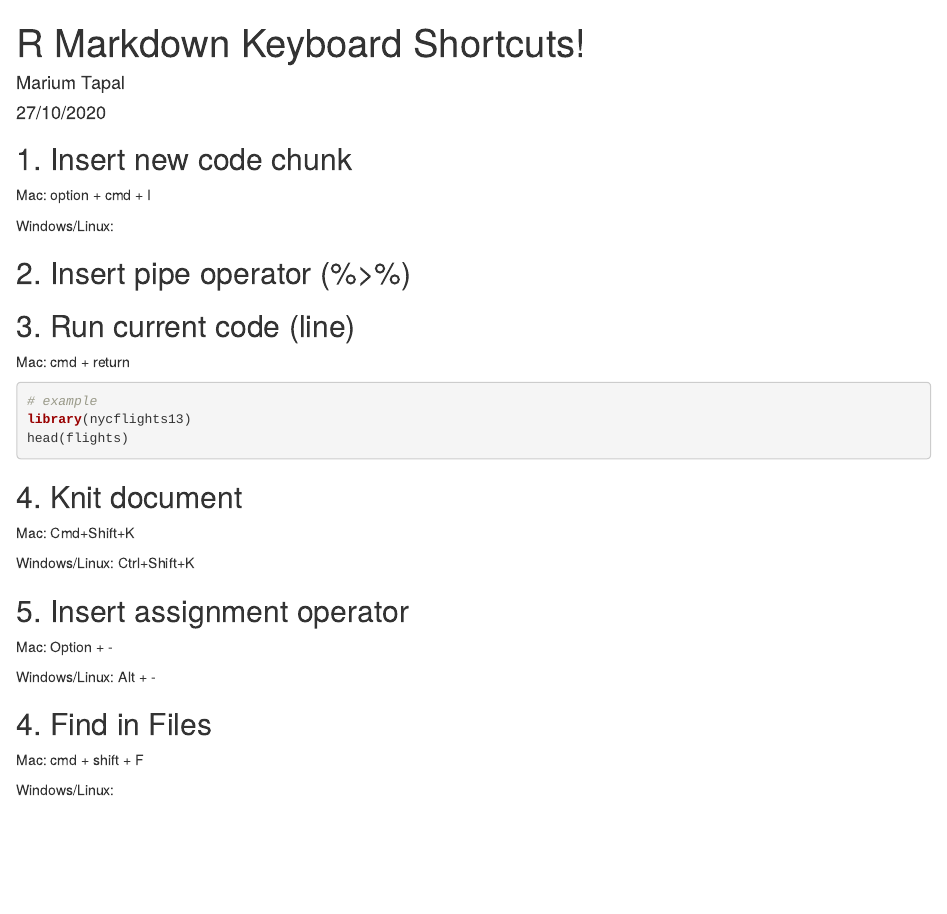
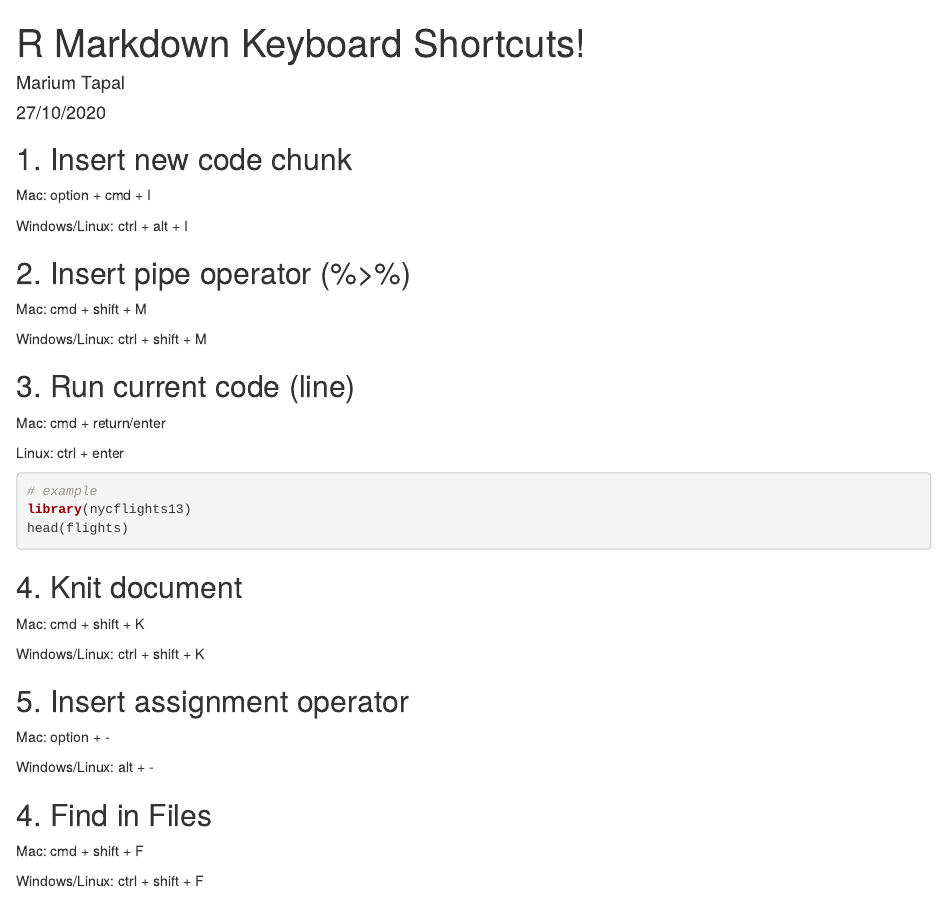
Before and after one commit to mariumtapal/presentations, an R Markdown document (rmd-workshop-f20/shortcuts.Rmd): the page in a window 1100 px wide, from its top. The pictures show the output file rmd-workshop-f20/shortcuts.html that the author committed with the source, opened offline.

Commit message:
shortcuts

````diff
--- a/rmd-workshop-f20/shortcuts.Rmd
+++ b/rmd-workshop-f20/shortcuts.Rmd
@@ -9,13 +9,19 @@ output: html_document
 
 Mac: option + cmd + I
 
-Windows/Linux:
+Windows/Linux: ctrl + alt + I
 
 ## 2. Insert pipe operator (%>%)
 
+Mac: cmd + shift + M
+
+Windows/Linux: ctrl + shift + M
+
 ## 3. Run current code (line)
 
-Mac: cmd + return
+Mac: cmd + return/enter
+
+Linux: ctrl + enter
 
 ```{r eval=FALSE}
 # example
@@ -25,25 +31,21 @@ head(flights)
 
 ## 4. Knit document
 
-Mac: Cmd+Shift+K
+Mac: cmd + shift + K
 
-Windows/Linux: Ctrl+Shift+K
+Windows/Linux: ctrl + shift + K
 
 ## 5. Insert assignment operator
 
-Mac: Option + -
+Mac: option + -
 
-```{r}
-
-```
-
-Windows/Linux: Alt + -
+Windows/Linux: alt + -
 
 ## 4. Find in Files
 
 Mac: cmd + shift + F
 
-Windows/Linux:
+Windows/Linux: ctrl + shift + F
 
 ## Other non-markdown specific but useful
 
````
Also changed, not shown: rmd-workshop-f20/shortcuts.html.
